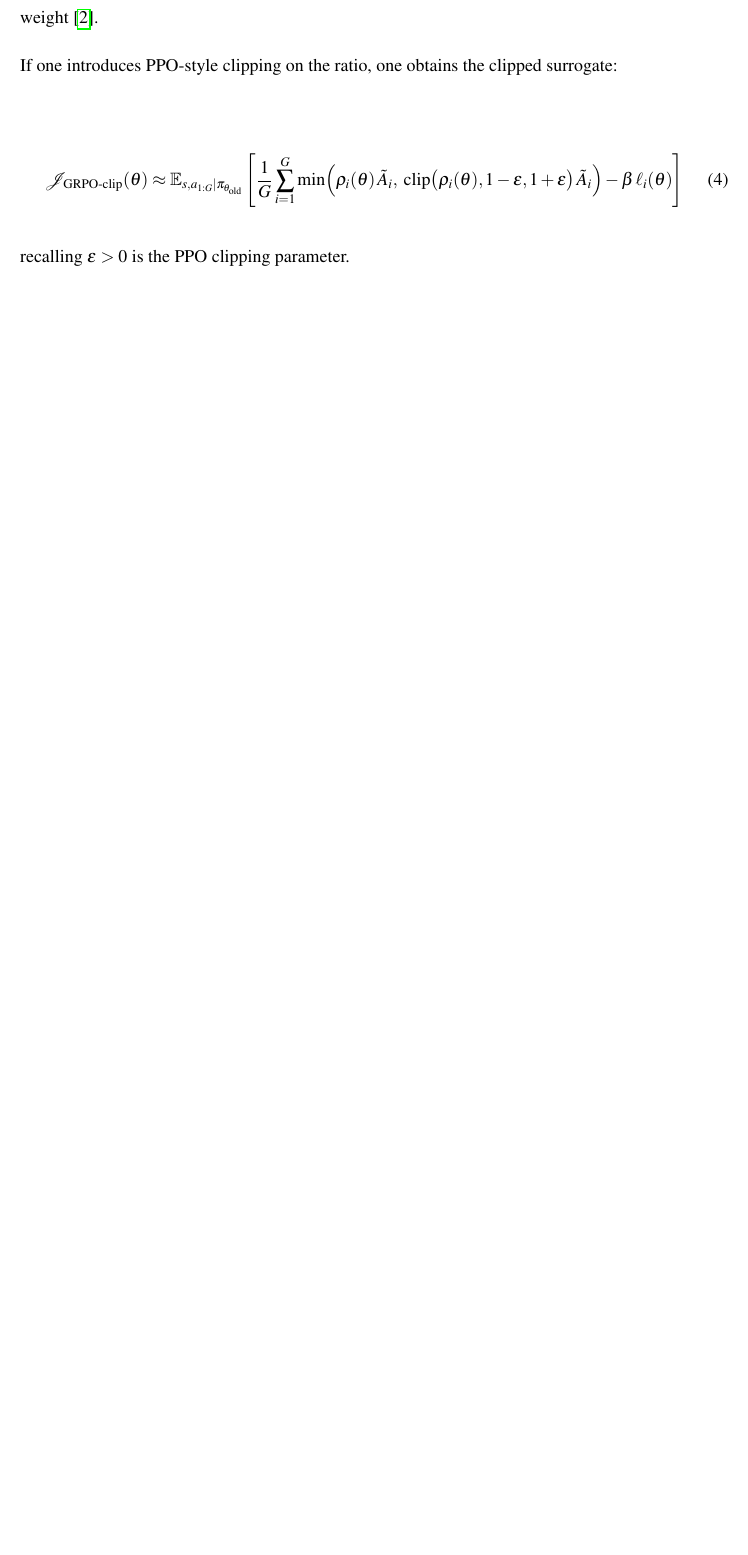
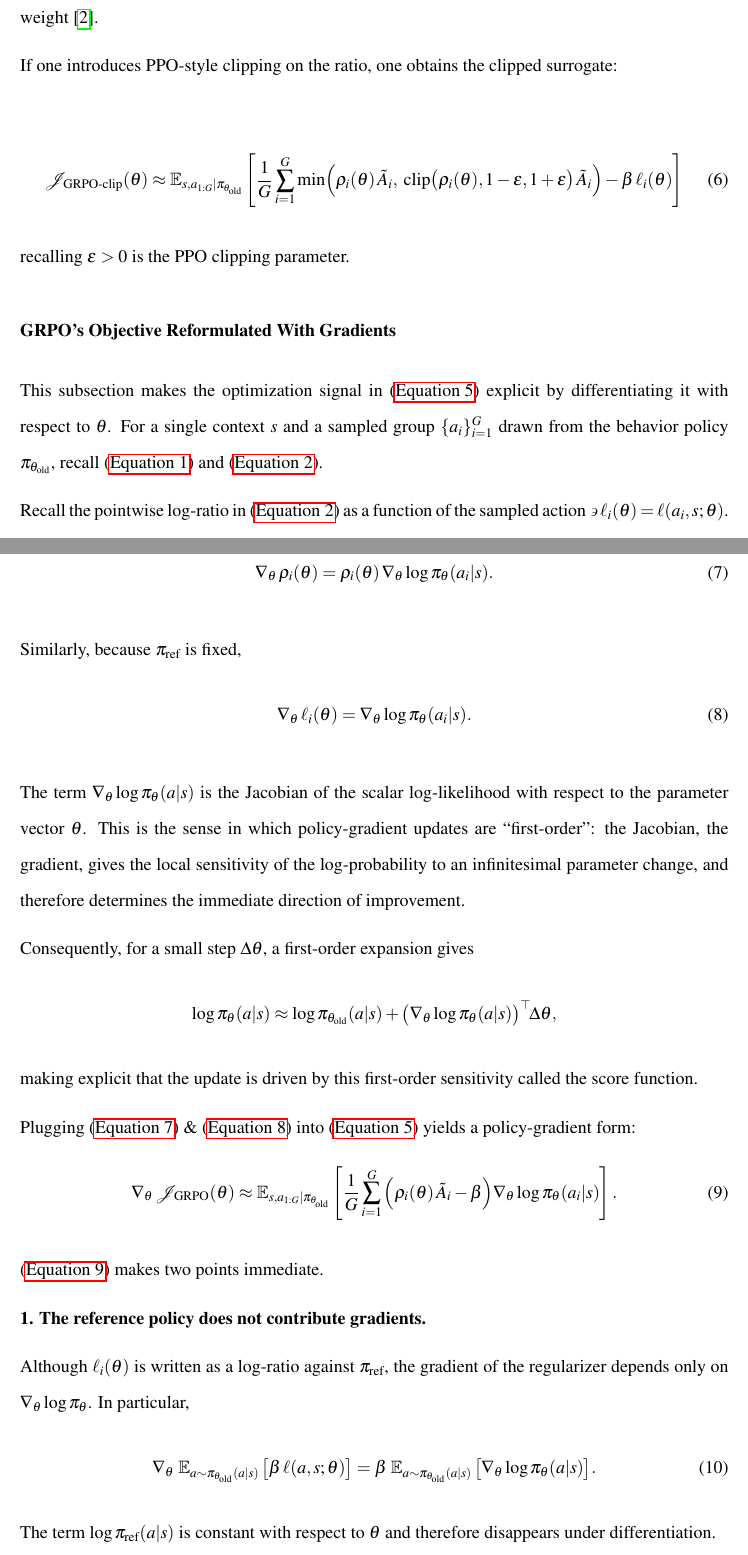
Before and after one commit to atlaslabsworld/Jiosi-GRPO, a LaTeX thesis (GRPO_reformulation.tex): part of page 7 of 10 before the commit and two parts of pages 7 and 8 of 13 after it, the two joined at a grey line, cut so that both start at the same text, the shorter picture padded with empty space. Compiled offline with pdfLaTeX.

Commit message:
docs(GRPO_reformulation): clarify gradient and KL details
- add detailed explanation of GRPO objective gradients and regularizer
- contrast first-order penalty with second-order trust-region methods
- improve clarity on the role of reference policy and KL divergence
Enhances theoretical transparency and distinguishes GRPO from PPO/TRPO approaches

```diff
--- a/GRPO_reformulation.tex
+++ b/GRPO_reformulation.tex
@@ -155,3 +157,71 @@ If one introduces PPO-style clipping on the ratio, one obtains the clipped surro
 \end{equation}
 
 recalling $\varepsilon>0$ is the PPO clipping parameter.
+
+\subsubsection{GRPO's Objective Reformulated With Gradients}
+\label{subsubsec:GRPO_objective_reformulated_gradients}
+
+This subsection makes the optimization signal in \eqref{eq:grpo_obj} explicit by differentiating it with respect to $\theta$.
+For a single context $s$ and a sampled group $\{a_i\}_{i=1}^{G}$ drawn from the behavior policy $\pi_{\theta_{\mathrm{old}}}$, recall \eqref{eq:importance_ratio} and \eqref{eq:grpo_log_ratio}.
+
+Recall the pointwise log-ratio in \eqref{eq:grpo_log_ratio} as a function of the sampled action $ \backepsilon \ell_i(\theta) = \ell(a_i,s;\theta)$.
+
+Since the denominator of $\rho_i(\theta)$ is independent of $\theta$,
+\begin{equation}
+    \nabla_{\theta}\,\rho_i(\theta)
+    =
+    \rho_i(\theta)\,\nabla_{\theta}\log \pi_{\theta}(a_i\vert s).
+    \label{eq:rho_grad}
+\end{equation}
+
+Similarly, because $\pi_{\mathrm{ref}}$ is fixed,
+\begin{equation}
+    \nabla_{\theta}\,\ell_i(\theta)
+    =
+    \nabla_{\theta}\log \pi_{\theta}(a_i\vert s).
+    \label{eq:ell_grad}
+\end{equation}
+
+The term $\nabla_{\theta}\log \pi_{\theta}(a\vert s)$ is the Jacobian of the scalar log-likelihood with respect to the parameter vector $\theta$.
+This is the sense in which policy-gradient updates are ``first-order'': the Jacobian, the gradient, gives the local sensitivity of the log-probability to an infinitesimal parameter change, and therefore determines the immediate direction of improvement.
+
+Consequently, for a small step $\Delta\theta$, a first-order expansion gives
+\[
+    \log \pi_{\theta}(a\vert s)
+    \approx
+    \log \pi_{\theta_{\mathrm{old}}}(a\vert s)
+    +
+    \big(\nabla_{\theta}\log \pi_{\theta}(a\vert s)\big)^{\top}\!\Delta\theta,
+\]
+making explicit that the update is driven by this first-order sensitivity called the score function.
+
+Plugging \eqref{eq:rho_grad} \& \eqref{eq:ell_grad} into \eqref{eq:grpo_obj} yields a policy-gradient form:
+\begin{align}
+    \nabla_{\theta}\,\mathcal{J}_{\mathrm{GRPO}}(\theta)
+    &\approx
+    \EX_{s, a_{1:G}\vert \pi_{\theta_{\mathrm{old}}}}
+    \left[
+        \frac{1}{G}\sum_{i=1}^{G}
+        \Big(
+            \rho_i(\theta)\,\tilde{A}_i
+            -
+            \beta
+        \Big)
+        \nabla_{\theta}\log \pi_{\theta}(a_i\vert s)
+    \right].
+    \label{eq:grpo_grad}
+\end{align}
+
+\eqref{eq:grpo_grad} makes two points immediate.
+
+\noindent\textbf{1. The reference policy does not contribute gradients.}
+
+Although $\ell_i(\theta)$ is written as a log-ratio against $\pi_{\mathrm{ref}}$, the gradient of the regularizer depends only on $\nabla_{\theta}\log \pi_{\theta}$.
+In particular,
+\begin{equation}
+    \nabla_{\theta}\,\EX_{a\sim \pi_{\theta_{\mathrm{old}}}(a\vert s)}\big[\beta\,\ell(a,s;\theta)\big]
+    =
+    \beta\,\EX_{a\sim \pi_{\theta_{\mathrm{old}}}(a\vert s)}\big[\nabla_{\theta}\log \pi_{\theta}(a\vert s)\big].
+    \label{eq:ref_no_grad}
+\end{equation}
+The term $\log \pi_{\mathrm{ref}}(a\vert s)$ is constant with respect to $\theta$ and therefore disappears under differentiation.
```
Also changed, not shown: GRPO_reformulation.pdf, GRPO_reformulation.tex (48 more changed lines).
